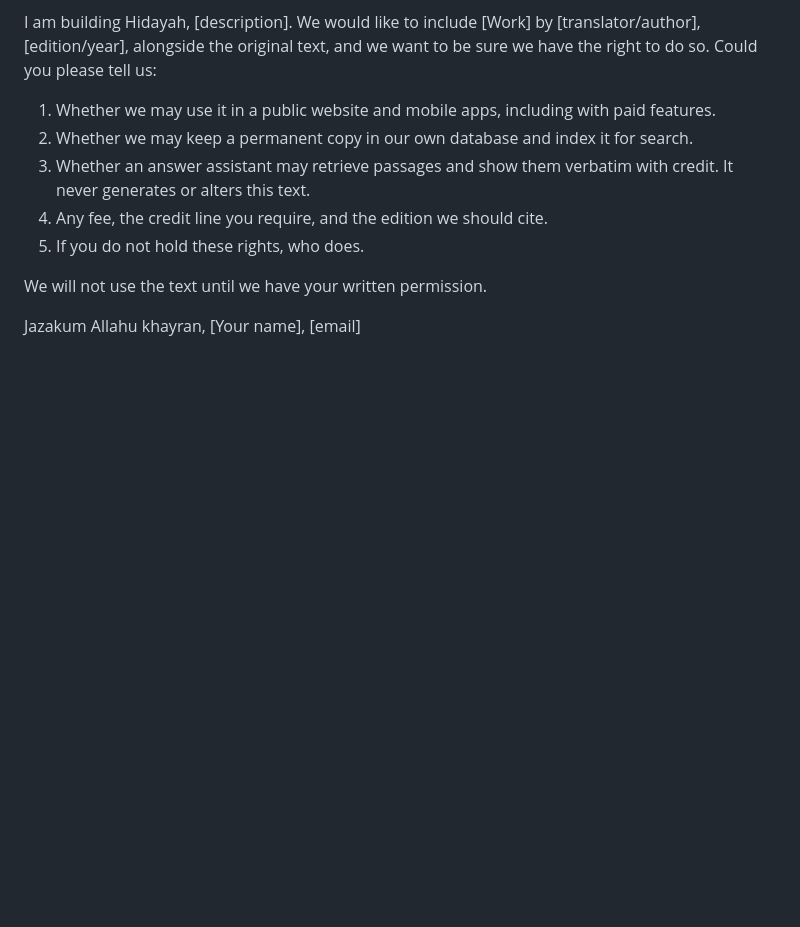
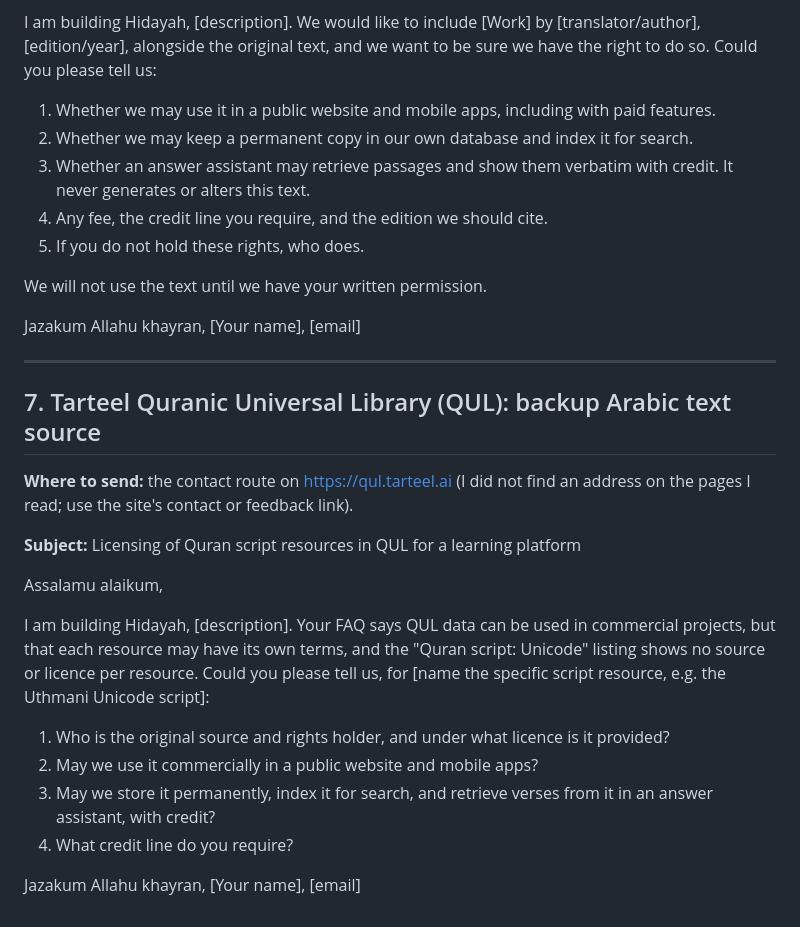
Before and after one commit to i220546-Fizza/Hidayah, a Markdown page: docs/permission-requests.md, the part around the change. Rendered like a GitHub page; blank space fills up the shorter version.

```diff
--- a/docs/permission-requests.md
+++ b/docs/permission-requests.md
@@ -144,3 +144,23 @@ We will not use the text until we have your written permission.
 
 Jazakum Allahu khayran,
 [Your name], [email]
+
+---
+
+## 7. Tarteel Quranic Universal Library (QUL): backup Arabic text source
+
+**Where to send:** the contact route on https://qul.tarteel.ai (I did not find an address on the pages I read; use the site's contact or feedback link).
+
+**Subject:** Licensing of Quran script resources in QUL for a learning platform
+
+Assalamu alaikum,
+
+I am building Hidayah, [description]. Your FAQ says QUL data can be used in commercial projects, but that each resource may have its own terms, and the "Quran script: Unicode" listing shows no source or licence per resource. Could you please tell us, for [name the specific script resource, e.g. the Uthmani Unicode script]:
+
+1. Who is the original source and rights holder, and under what licence is it provided?
+2. May we use it commercially in a public website and mobile apps?
+3. May we store it permanently, index it for search, and retrieve verses from it in an answer assistant, with credit?
+4. What credit line do you require?
+
+Jazakum Allahu khayran,
+[Your name], [email]
```
Also changed, not shown: docs/source-register.md (+12 -1 lines).
